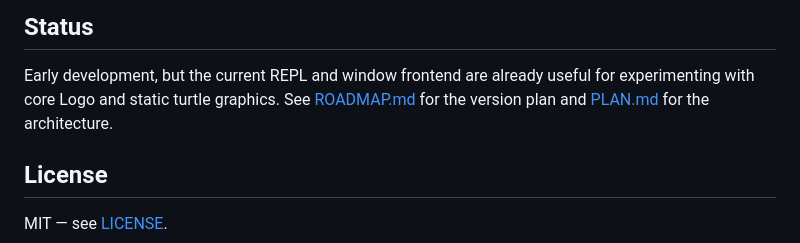
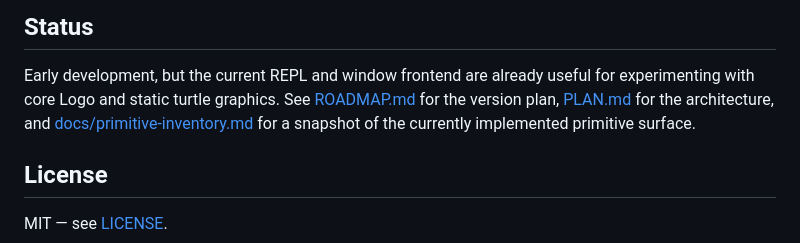
Before and after one commit to feoh/dynalogo, a Markdown page: README.md, the part around the change. GitHub-like rendering.

Commit message:
Document current primitive inventory

```diff
--- a/README.md
+++ b/README.md
@@ -94,8 +94,9 @@ v0.1 feature set:
 
 Early development, but the current REPL and window frontend are already useful
 for experimenting with core Logo and static turtle graphics. See
-[ROADMAP.md](ROADMAP.md) for the version plan and [PLAN.md](PLAN.md) for the
-architecture.
+[ROADMAP.md](ROADMAP.md) for the version plan, [PLAN.md](PLAN.md) for the
+architecture, and [docs/primitive-inventory.md](docs/primitive-inventory.md)
+for a snapshot of the currently implemented primitive surface.
 
 ## License
 
```
Also changed, not shown: docs/primitive-inventory.md (added, +79 -0 lines).
